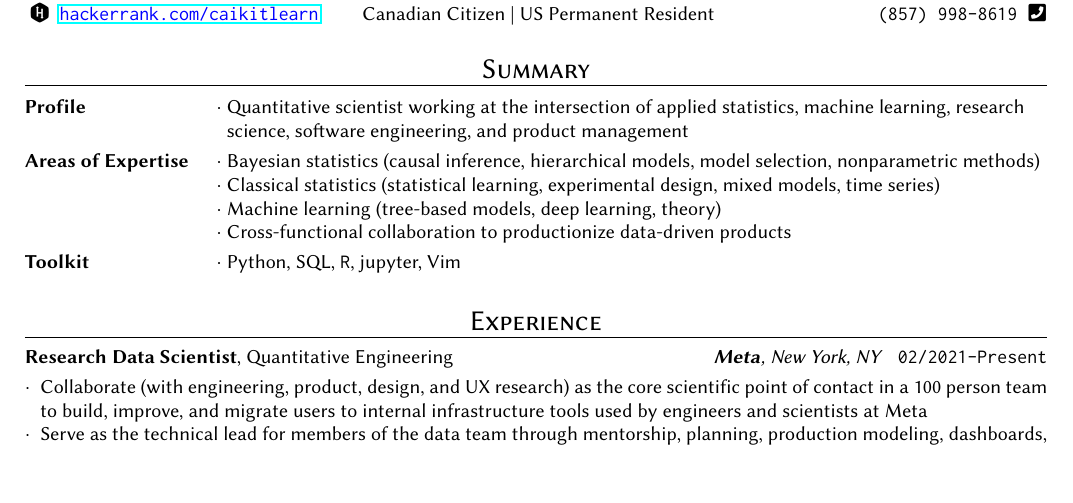
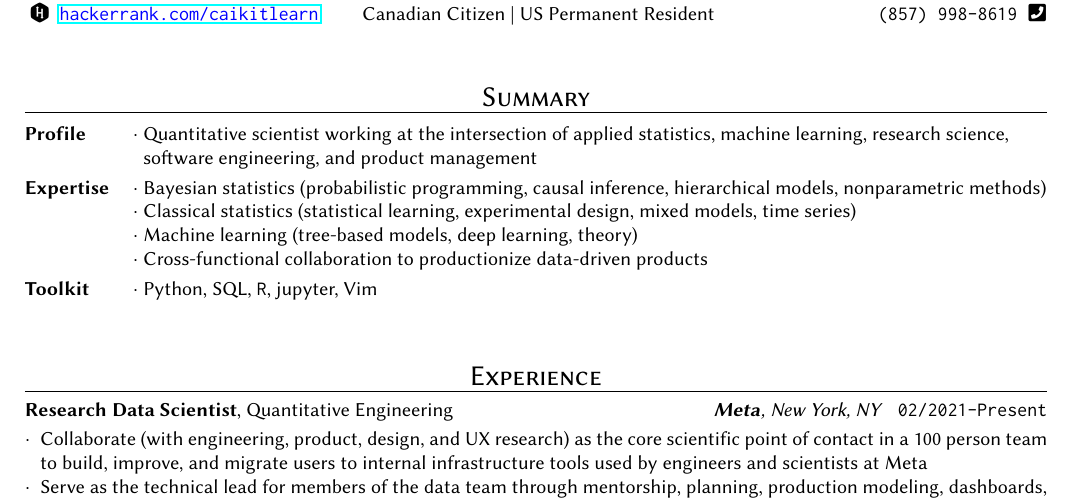
Before and after one commit to caikitlearn/resume, a LaTeX CV (tc_resume.tex): part of the page, cut so that both start at the same text, the shorter picture padded with empty space. Compiled offline with pdfLaTeX.

Commit message:
jun 2022

```diff
--- a/tc_resume.tex
+++ b/tc_resume.tex
@@ -56,11 +56,11 @@
 }
 
 \newcommand{\sectionbreak} {
-    \vspace{5mm}
+    \vspace{10mm}
 }
 
 \newcommand{\blockbreak} {
-    \vspace{2mm}
+    \vspace{3mm}
 }
 
 \newenvironment{sectionhead}[1] {
@@ -105,11 +105,11 @@
 %%==================================================%%
 \begin{sectionhead}{Summary}\end{sectionhead}
 
-\begin{description}[style=multiline,leftmargin=1.33in]
+\begin{description}[style=multiline,leftmargin=0.75in]
     \setlength\itemsep{1mm}
-    \item [Profile]               $\cdot$ Quantitative scientist working at the intersection of applied statistics, machine learning, research \\
-                                  {\color{white}$\cdot$} science, software engineering, and product management
-    \item [Areas of Expertise]    $\cdot$ Bayesian statistics (causal inference, hierarchical models, model selection, nonparametric methods) \\
+    \item [Profile]               $\cdot$ Quantitative scientist working at the intersection of applied statistics, machine learning, research science, \\
+                                  {\color{white}$\cdot$} software engineering, and product management
+    \item [Expertise]    $\cdot$ Bayesian statistics (probabilistic programming, causal inference, hierarchical models, nonparametric methods) \\
                                   $\cdot$ Classical statistics (statistical learning, experimental design, mixed models, time series) \\
                                   $\cdot$ Machine learning (tree-based models, deep learning, theory) \\
                                   $\cdot$ Cross-functional collaboration to productionize data-driven products
```
Also changed, not shown: tc_resume.pdf.
